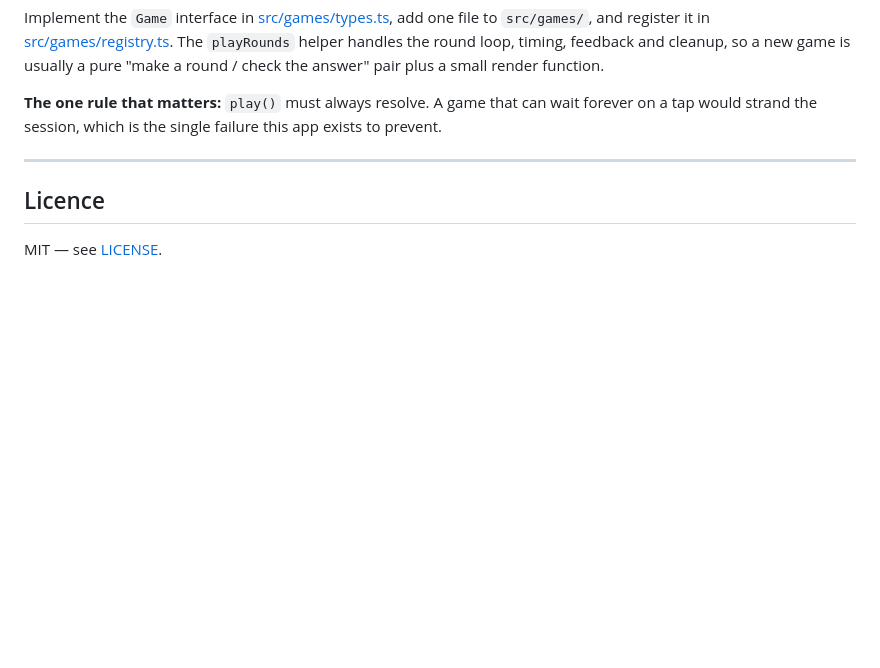
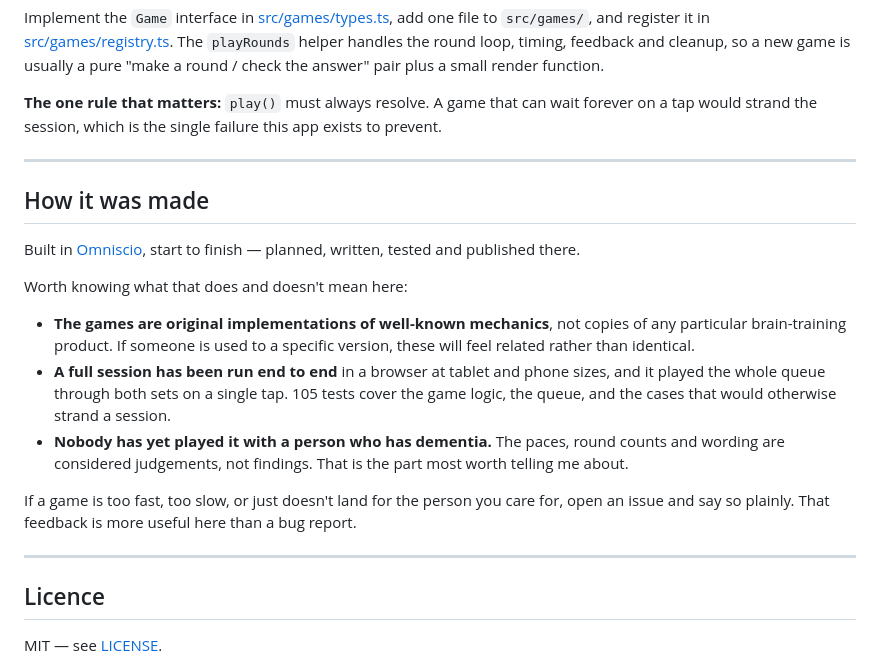
Before and after one commit to brainrounds/brainrounds.github.io, a Markdown page: README.md, the part around the change. Drawn GitHub-style; blank space fills up the shorter version.

Commit message:
Say how the project was made, and what has not been tested
Credits the environment it was built in, and pairs that with the honest limits:
the games are original takes on well-known mechanics rather than copies, a full
session has genuinely been run end to end, and nobody has yet played it with a
person who has dementia.

That last one is the useful ask. The paces and round counts are judgements, and
a caregiver saying one lands badly is worth more than a bug report.

```diff
--- a/README.md
+++ b/README.md
@@ -130,6 +130,28 @@ on a tap would strand the session, which is the single failure this app exists t
 
 ---
 
+## How it was made
+
+Built in [Omniscio](https://omniscio.com), start to finish — planned, written, tested and
+published there.
+
+Worth knowing what that does and doesn't mean here:
+
+- **The games are original implementations of well-known mechanics**, not copies of any
+  particular brain-training product. If someone is used to a specific version, these will
+  feel related rather than identical.
+- **A full session has been run end to end** in a browser at tablet and phone sizes, and it
+  played the whole queue through both sets on a single tap. 105 tests cover the game logic,
+  the queue, and the cases that would otherwise strand a session.
+- **Nobody has yet played it with a person who has dementia.** The paces, round counts and
+  wording are considered judgements, not findings. That is the part most worth telling me
+  about.
+
+If a game is too fast, too slow, or just doesn't land for the person you care for, open an
+issue and say so plainly. That feedback is more useful here than a bug report.
+
+---
+
 ## Licence
 
 MIT — see [LICENSE](LICENSE).
```
